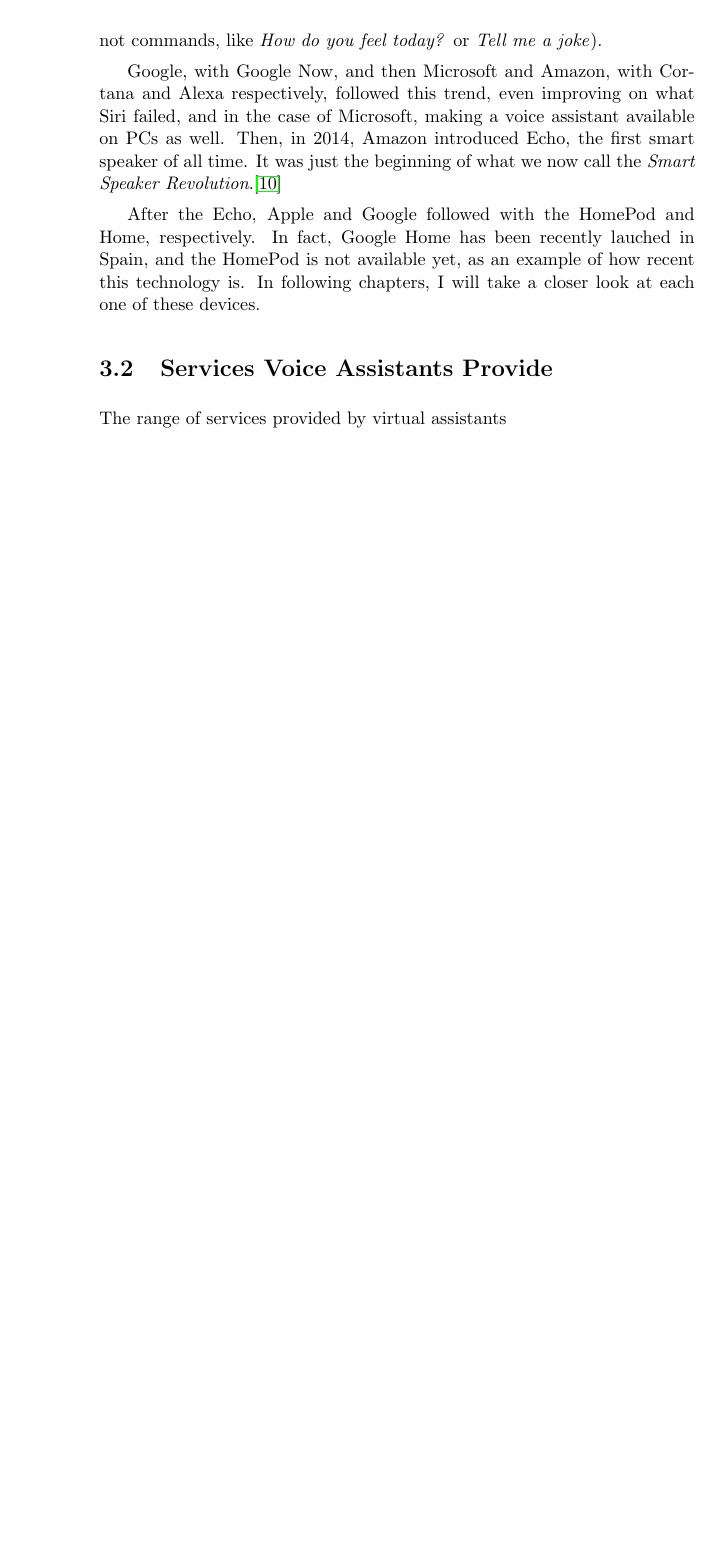
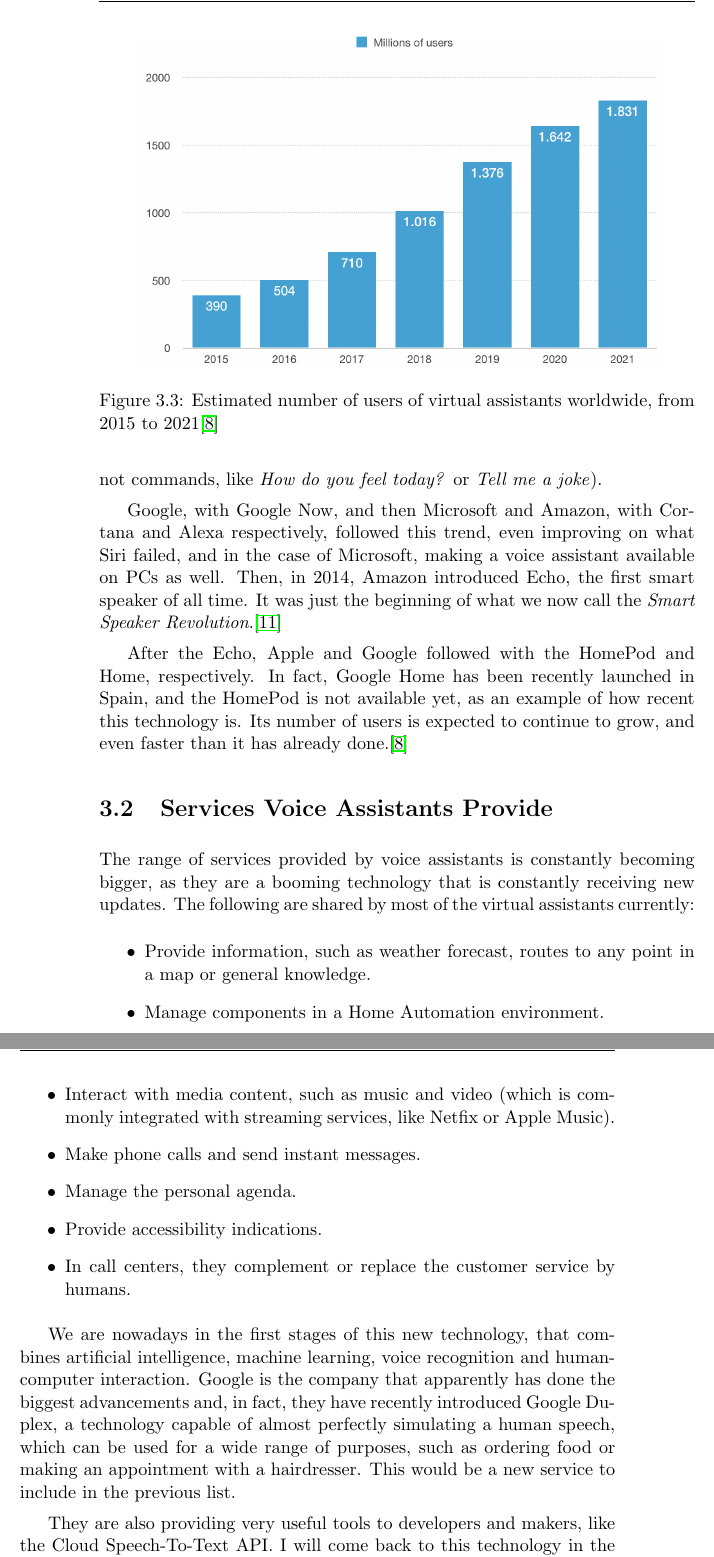
Before and after one commit to dvcarrillo/home-assistant, a LaTeX thesis (project.tex, which reads chapters/03_VoiceAssistance.tex): part of page 38 of 49 before the commit and two parts of pages 38 and 39 of 51 after it, the two joined at a grey line, cut at the place of the change, the shorter picture padded with empty space. Compiled offline with pdfLaTeX.

Commit message:
Finished Chapter 3

```diff
--- a/chapters/03_VoiceAssistance.tex
+++ b/chapters/03_VoiceAssistance.tex
@@ -74,8 +73,36 @@ on what Siri failed, and in the case of Microsoft, making a voice assistant avai
 Echo, the first smart speaker of all time. It was just the beginning of what we now call the \textit{Smart Speaker Revolution}.\cite{voicebotTimeline}
 
 After the Echo, Apple and Google followed with the HomePod and Home, respectively. In fact, Google Home has been recently
-lauched in Spain, and the HomePod is not available yet, as an example of how recent this technology is. In following chapters,
-I will take a closer look at each one of these devices.
+launched in Spain, and the HomePod is not available yet, as an example of how recent this technology is. Its number of users is
+expected to continue to grow, and even faster than it has already done.\cite{statistaDigitalAssistants}
+
+\begin{figure}
+	\centering
+	\includegraphics[width=0.9\textwidth]{images/Chapter_03/voice-assistants-usage.png}
+	\caption{Estimated number of users of virtual assistants worldwide, from 2015 to 2021\cite{statistaDigitalAssistants}}
+	\label{fig:voice-assistants-usage}
+\end{figure}
 
 \section{Services Voice Assistants Provide}
-The range of services provided by virtual assistants
+The range of services provided by voice assistants is constantly becoming bigger, as they are a booming technology that is constantly
+receiving new updates. The following are shared by most of the virtual assistants currently:
+\begin{itemize}
+	\item Provide information, such as weather forecast, routes to any point in a map or general knowledge.
+	\item Manage components in a Home Automation environment.
+	\item Interact with media content, such as music and video (which is commonly integrated with streaming services, like Netfix or
+	Apple Music).
+	\item Make phone calls and send instant messages.
+	\item Manage the personal agenda.
+	\item Provide accessibility indications.
+	\item In call centers, they complement or replace the customer service by humans.
+\end{itemize}
+
+We are nowadays in the first stages of this new technology, that combines artificial intelligence, machine learning, voice recognition
+and human-computer interaction. Google is the company that apparently has done the biggest advancements and, in fact, they have
+recently introduced Google Duplex, a technology capable of almost perfectly simulating a human speech, which can be used for a wide
+range of purposes, such as ordering food or making an appointment with a hairdresser. This would be a new service to include in
+the previous list.
+
+They are also providing very useful tools to developers and makers, like the Cloud Speech-To-Text API. I will come back to this
+technology in the following chapters, as it will be an essential part to achieve my objective, the creation of a voice-driven home
+automation controller, a service that can also be seen in the previous list.
```
Also changed, not shown: bibliography/bibliography.bib (+6 -0 lines), chapters/04_ProductAnalysis.tex (+1 -0 lines), images/Chapter_03/voice-assistants-usage.png (added), project.pdf, chapters/03_VoiceAssistance.tex (1 more changed lines), 1 other file.
